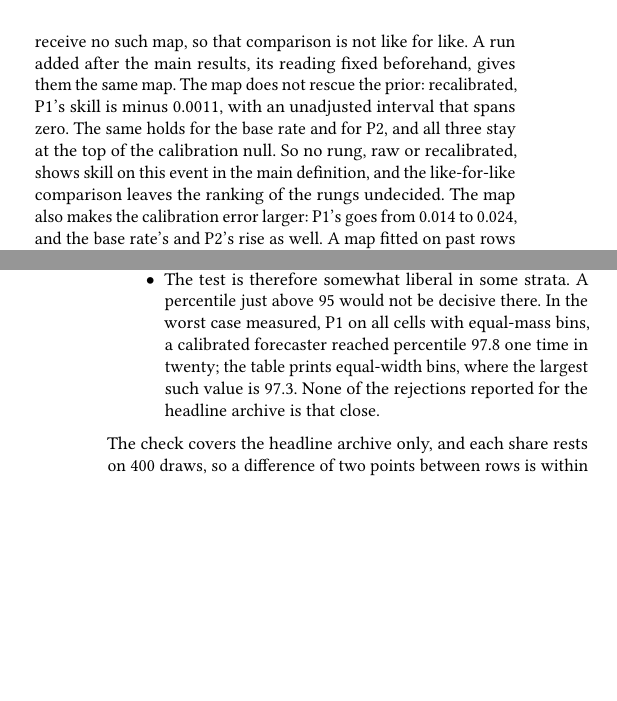
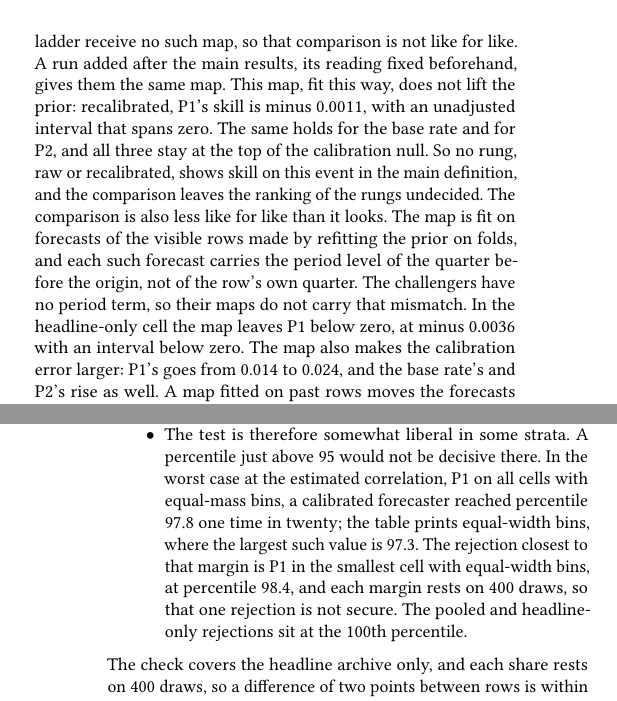
Before and after one commit to journey-agents/mootcourt, a LaTeX paper (paper/main.tex, which reads paper/sections/results.tex): two parts of the columns of pages 17 and 20 of 61, joined at a grey line, cut so that both start at the same text, the shorter picture padded with empty space. Compiled offline with pdfLaTeX.

Commit message:
Apply the evidence review: limits of the recalibration map and of the calibration margin
Co-Authored-By: Claude Fable 5.2 <noreply@anthropic.com>
Claude-Session: https://claude.ai/code/session_01Usq9ow8ftqV3KufEX4JkNt

```diff
--- a/paper/sections/results.tex
+++ b/paper/sections/results.tex
@@ -216,7 +216,9 @@ The three challengers of Section~\ref{sec:method} (the boosted model, the local
 
 In the main run, the raw boosted model and the raw local comparison set both score below zero, even after adjustment. The raw text classifier has the highest point skill of any rung, and its interval spans zero both raw and recalibrated. Recalibration lifts the other two to zero, and in the main run no challenger's recalibrated interval clears zero (Table~\ref{tab:fmt-challengers}). In the main run the rungs of the ladder receive no such map, so that comparison is not like for like. A run added after the main results, its reading fixed beforehand, gives them the same map.
 % src: $RUN6/ablations/backtest-upworthy-20261106-2dc461f52ea4--recalibrate-ladder-on.json tables.aggregate[cell=ALL,rung=P1+cal] brier_skill -0.0011 (-0.0043, 0.0024), ece_percentile 100.0; rung=P0+cal brier_skill -0.0004 (-0.0039, 0.0040); rung=P2+cal brier_skill 0.0002 (-0.0030, 0.0036); ece_percentile 100.0 for the three
-The map does not rescue the prior: recalibrated, P1's skill is minus 0.0011, with an unadjusted interval that spans zero. The same holds for the base rate and for P2, and all three stay at the top of the calibration null. So no rung, raw or recalibrated, shows skill on this event in the main definition, and the like-for-like comparison leaves the ranking of the rungs undecided.
+This map, fit this way, does not lift the prior: recalibrated, P1's skill is minus 0.0011, with an unadjusted interval that spans zero. The same holds for the base rate and for P2, and all three stay at the top of the calibration null. So no rung, raw or recalibrated, shows skill on this event in the main definition, and the comparison leaves the ranking of the rungs undecided.
+% src: src/mootcourt/harness.py LadderInner (time folds interleaved over the visible rows; each held-out row forecast by a fit that takes its period level at the origin's quarter, src/mootcourt/predictors/p1.py); $RUN6/ablations/backtest-upworthy-20261106-2dc461f52ea4--recalibrate-ladder-on.json tables.aggregate[cell=headline_only,rung=P1+cal] brier_skill -0.0036 (-0.0062, -0.0011)
+The comparison is also less like for like than it looks. The map is fit on forecasts of the visible rows made by refitting the prior on folds, and each such forecast carries the period level of the quarter before the origin, not of the row's own quarter. The challengers have no period term, so their maps do not carry that mismatch. In the headline-only cell the map leaves P1 below zero, at minus 0.0036 with an interval below zero.
 % src: $RUN6/ablations/backtest-upworthy-20261106-2dc461f52ea4--recalibrate-ladder-on.json tables.aggregate[cell=ALL] ece: rung=P1 0.0140, rung=P1+cal 0.0238; rung=P0 0.0194, rung=P0+cal 0.0226; rung=P2 0.0135, rung=P2+cal 0.0228
 The map also makes the calibration error larger: P1's goes from 0.014 to 0.024, and the base rate's and P2's rise as well. A map fitted on past rows moves the forecasts toward a past level, which fits the reading of Section~\ref{sec:calibration-results} that the error is a level the visible rows do not carry.
 
@@ -314,7 +316,7 @@ The calibration test places a rung's error in a null that lets the comparisons o
 \item In the other three pairs the test rejects too often, at a share near 0.08 where 0.05 is nominal. Two of them are P1 and P2 in the headline-only cell. There a calibrated forecaster stays below percentile 97.0 in 95 draws of 100, and both rungs sit at the 100th percentile, so the rejection stands. The third pair is the base rate in the image-only cell, which the test did not reject.
 % src: $RUN6/calibration-null-size-upworthy-20261106-2dc461f52ea4.json rows binning=equal_mass, truth=observed: reject_95 0.090 for P0 headline_only (the largest of the 24 rows at truth=observed), 0.085 for P1 ALL (critical_95 97.8, the largest critical value), 0.0725 for P1 headline_only; observed_percentile 100.0, 100.0 and 99.4, each above its critical_95 (97.6, 97.8, 96.0)
 \item With equal-mass bins the share is also too high in three pairs, the largest being 0.09, and each observed percentile there is above its own critical value. One of the three is P1 on all cells, so on that binning the pooled test is liberal too. No verdict changes on either binning.
-\item The test is therefore somewhat liberal in some strata. A percentile just above 95 would not be decisive there. In the worst case measured, P1 on all cells with equal-mass bins, a calibrated forecaster reached percentile 97.8 one time in twenty; the table prints equal-width bins, where the largest such value is 97.3. None of the rejections reported for the headline archive is that close.
+\item The test is therefore somewhat liberal in some strata. A percentile just above 95 would not be decisive there. In the worst case at the estimated correlation, P1 on all cells with equal-mass bins, a calibrated forecaster reached percentile 97.8 one time in twenty; the table prints equal-width bins, where the largest such value is 97.3. The rejection closest to that margin is P1 in the smallest cell with equal-width bins, at percentile 98.4, and each margin rests on 400 draws, so that one rejection is not secure. The pooled and headline-only rejections sit at the 100th percentile.
 \end{itemize}
 The check covers the headline archive only, and each share rests on 400 draws, so a difference of two points between rows is within its noise.
 
```
Also changed, not shown: docs/superpowers/plans/2026-11-13-reviewer-runs.md (+2 -2 lines), paper/main.tex (+1 -1 lines), paper/sections/abstract-tmlr.tex (+1 -1 lines).
